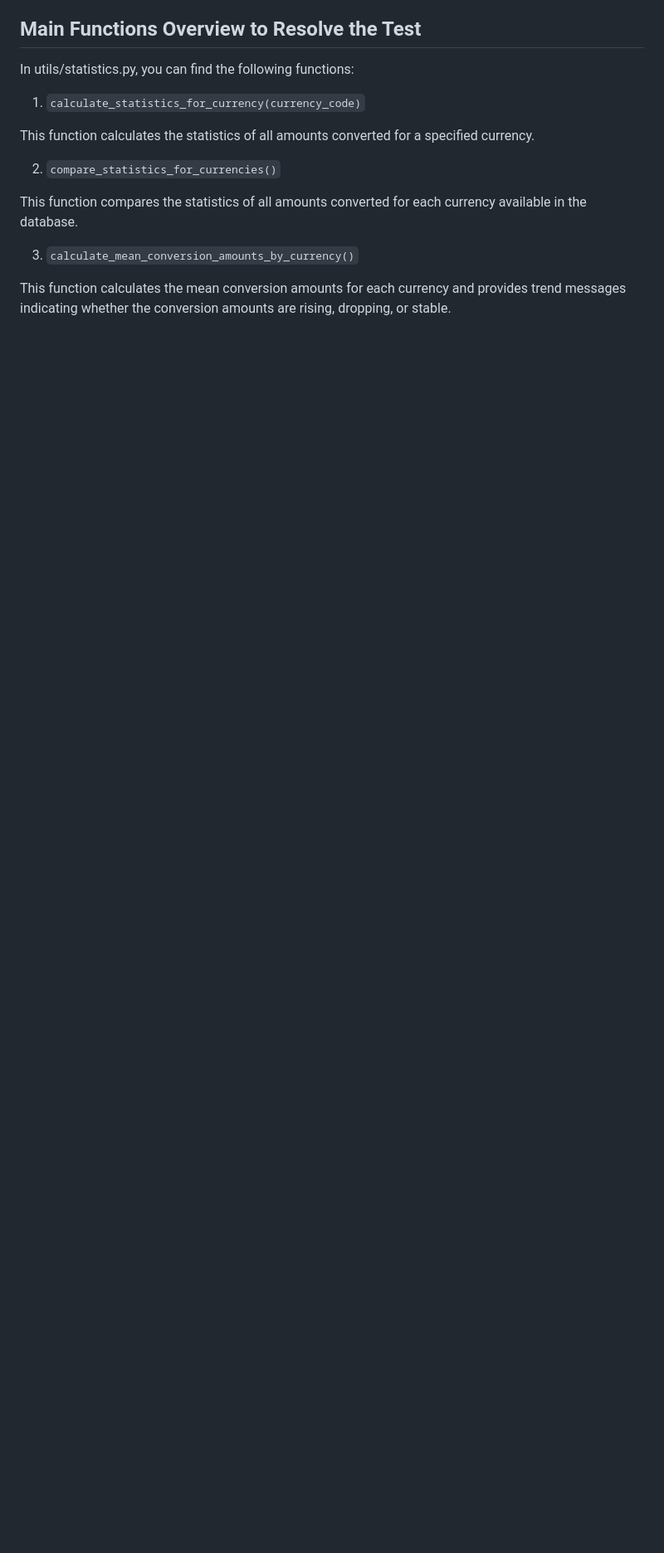
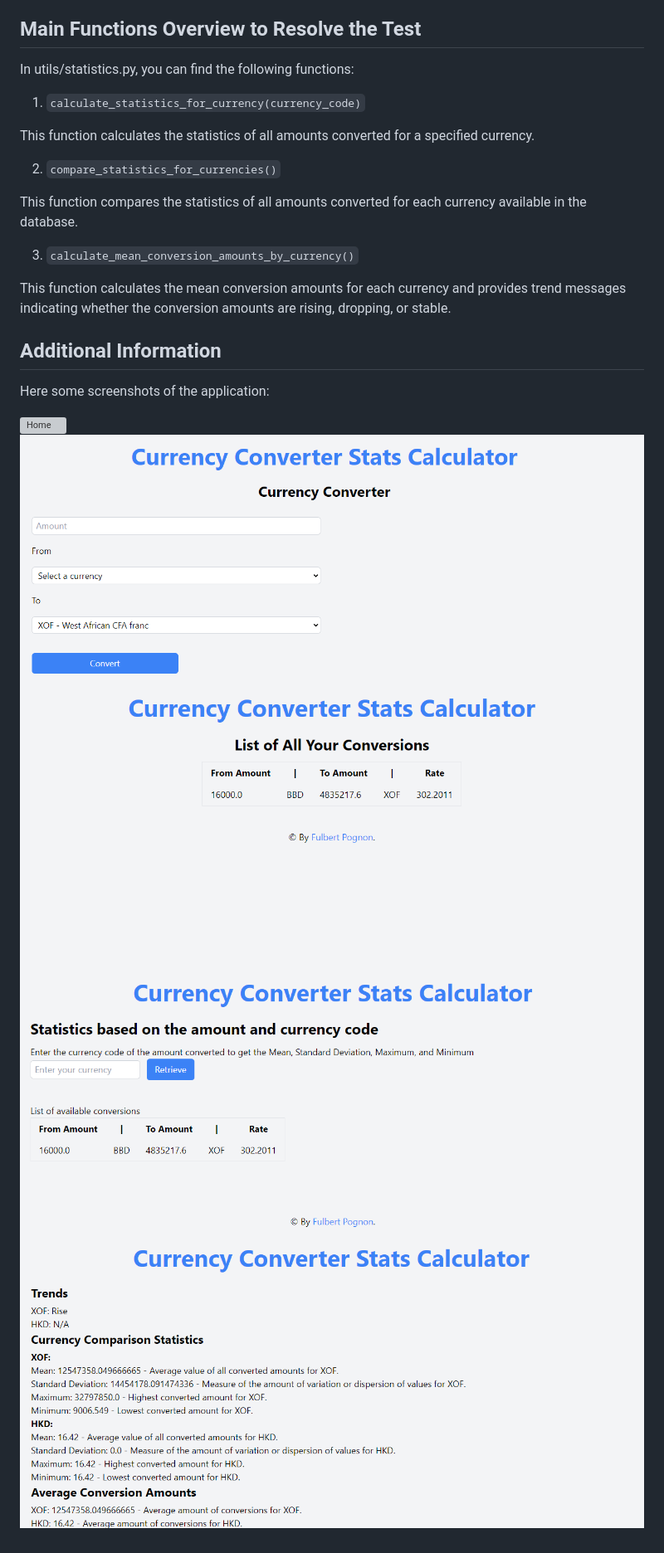
Before and after one commit to YvesleCurseur/currency-converter-stats-calculator, a Markdown page: README.md, the part around the change printed below. Shown: that part at 83% size. Rendered like a GitHub page; pictures changed too: screenshots/conversion.png (added), screenshots/list-conversions.png (added), screenshots/statistics.png (added); blank space fills up the shorter version; grey boxes are pictures that could not be loaded.

```diff
--- a/README.md
+++ b/README.md
@@ -196,3 +214,13 @@ This function compares the statistics of all amounts converted for each currency
 3. `calculate_mean_conversion_amounts_by_currency()`
 
 This function calculates the mean conversion amounts for each currency and provides trend messages indicating whether the conversion amounts are rising, dropping, or stable.
+
+## Additional Information
+
+Here some screenshots of the application:
+
+![Home](screenshots/Home.png)
+![Conversion](screenshots/conversion.png)
+![List of Conversions](screenshots/list-conversions.png)
+![Statistics](screenshots/statistics.png)
+![Trends](screenshots/trends.png)
```
Also changed, not shown: other parts of README.md (+35 -17 lines), screenshots/flask-terminal.png (added), screenshots/home.png (added).
